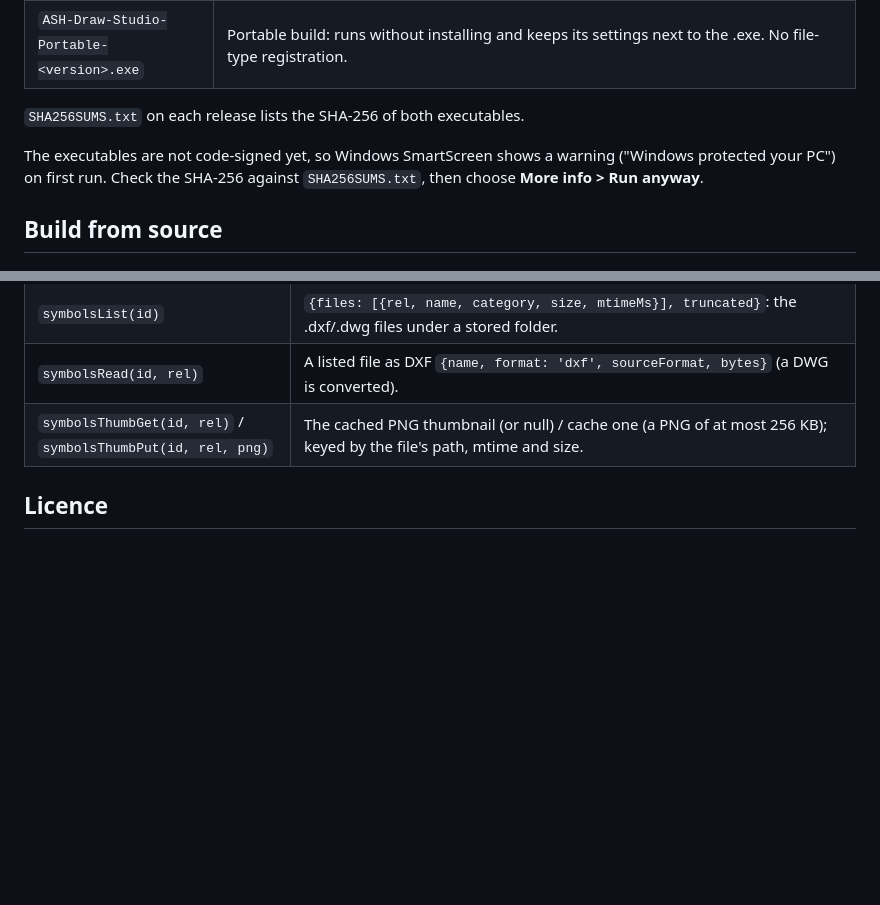
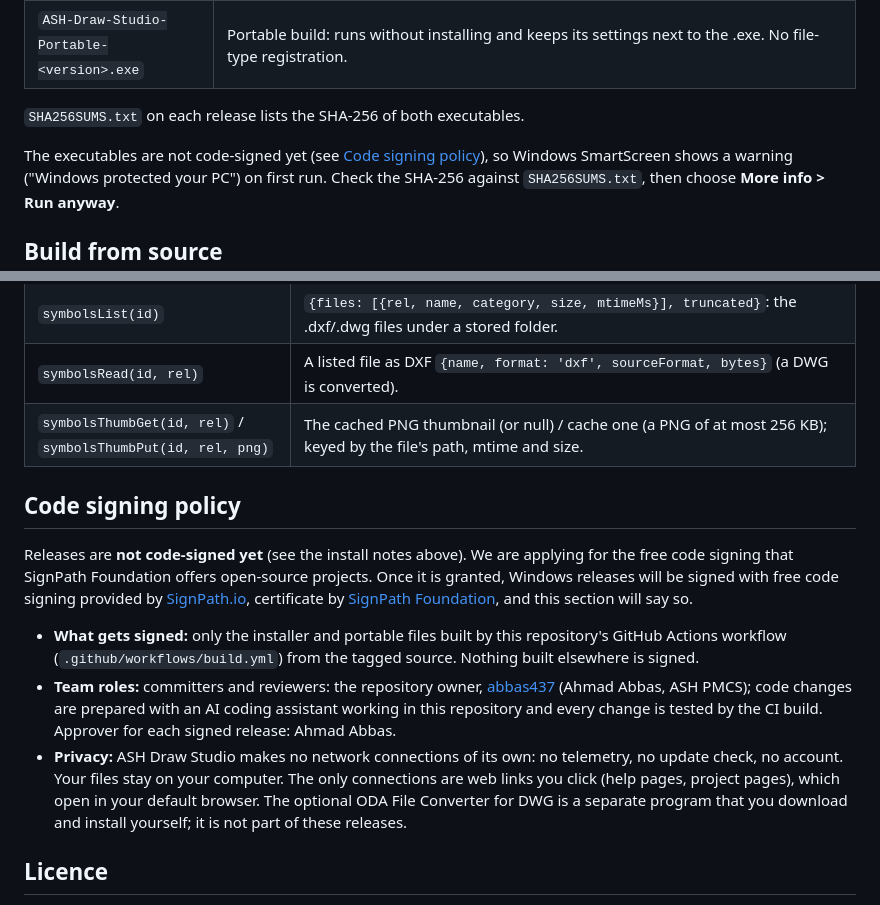
Before and after one commit to abbas437/ash-draw, a Markdown page: README.md, 2 parts joined by grey strips. Drawn GitHub-style; blank space fills up the shorter version.

Commit message:
README: code signing policy (SignPath Foundation application), privacy statement, team roles
Co-Authored-By: Claude Opus 5.5 <noreply@anthropic.com>
Claude-Session: https://claude.ai/code/session_01GNmytM5GuPu7mQDkbmKtMK

```diff
--- a/README.md
+++ b/README.md
@@ -55,7 +55,7 @@ Windows 10 or 11, 64-bit (x64). Each release provides two builds:
 
 `SHA256SUMS.txt` on each release lists the SHA-256 of both executables.
 
-The executables are not code-signed yet, so Windows SmartScreen shows a warning
+The executables are not code-signed yet (see [Code signing policy](#code-signing-policy)), so Windows SmartScreen shows a warning
 ("Windows protected your PC") on first run. Check the SHA-256 against `SHA256SUMS.txt`,
 then choose **More info > Run anyway**.
 
@@ -127,6 +127,23 @@ paths the user chose in a dialog or passed on the command line during this sessi
 | `symbolsRead(id, rel)` | A listed file as DXF `{name, format: 'dxf', sourceFormat, bytes}` (a DWG is converted). |
 | `symbolsThumbGet(id, rel)` / `symbolsThumbPut(id, rel, png)` | The cached PNG thumbnail (or null) / cache one (a PNG of at most 256 KB); keyed by the file's path, mtime and size. |
 
+## Code signing policy
+
+Releases are **not code-signed yet** (see the install notes above). We are applying for the free code signing
+that SignPath Foundation offers open-source projects. Once it is granted, Windows releases will be signed with
+free code signing provided by [SignPath.io](https://about.signpath.io/), certificate by
+[SignPath Foundation](https://signpath.org/), and this section will say so.
+
+- **What gets signed:** only the installer and portable files built by this repository's GitHub Actions workflow
+  (`.github/workflows/build.yml`) from the tagged source. Nothing built elsewhere is signed.
+- **Team roles:** committers and reviewers: the repository owner, [abbas437](https://github.com/abbas437)
+  (Ahmad Abbas, ASH PMCS); code changes are prepared with an AI coding assistant working in this repository
+  and every change is tested by the CI build. Approver for each signed release: Ahmad Abbas.
+- **Privacy:** ASH Draw Studio makes no network connections of its own: no telemetry, no update check, no account.
+  Your files stay on your computer. The only connections are web links you click (help pages, project pages),
+  which open in your default browser. The optional ODA File Converter for DWG is a separate program that you
+  download and install yourself; it is not part of these releases.
+
 ## Licence
 
 ASH Draw Studio is free software under the MIT licence (see `LICENSE`).
```
